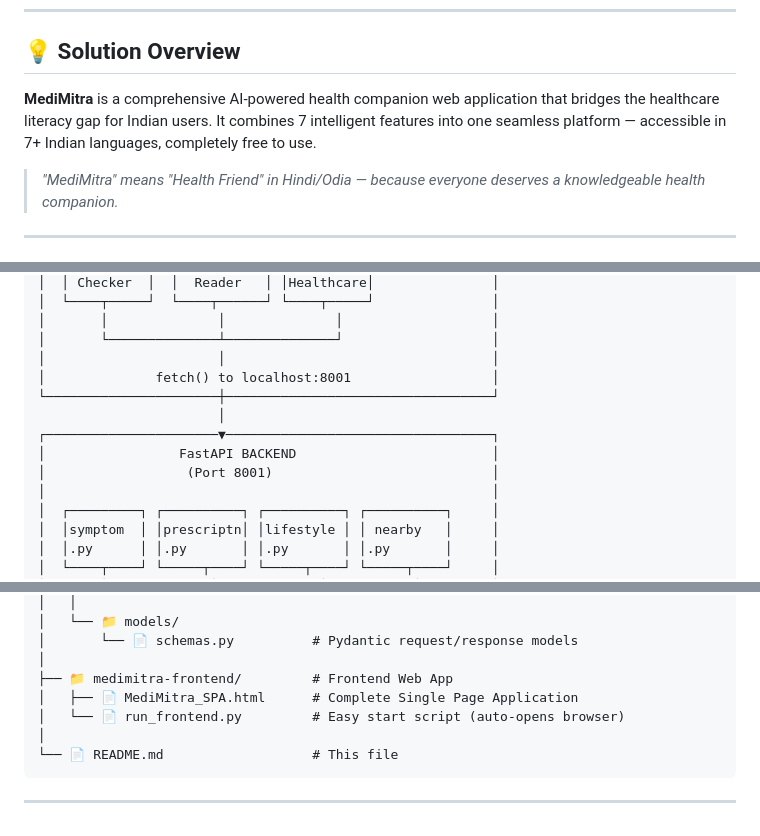
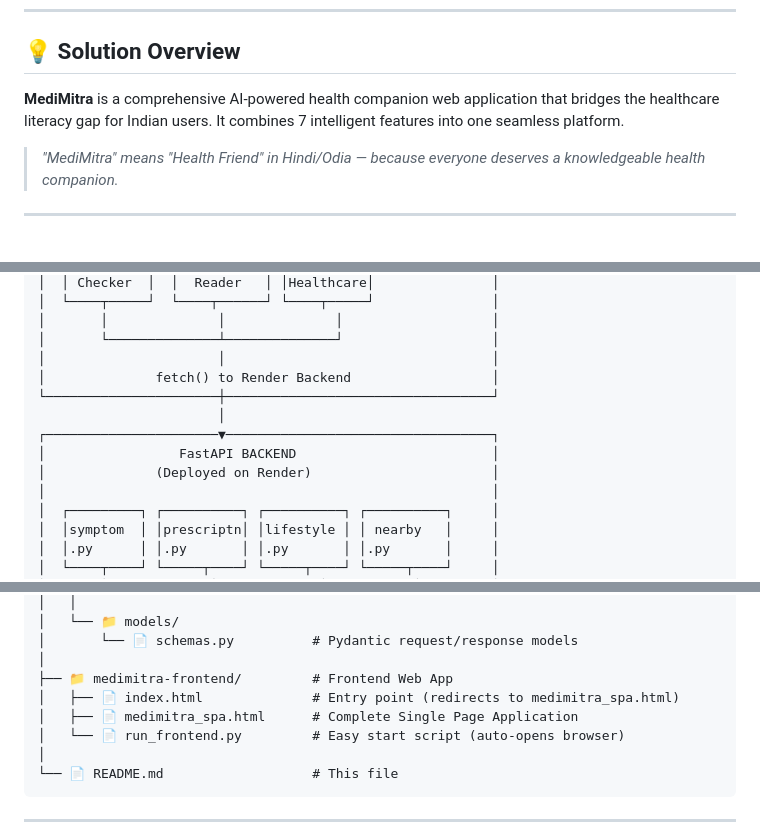
Before and after one commit to sagarswain-lab/MediMitra, a Markdown page: README.md, 3 parts joined by grey strips. Rendered like a GitHub page.

```diff
--- a/README.md
+++ b/README.md
@@ -68,7 +73,7 @@ Most existing health apps target urban, English-speaking users — leaving 700 m
 
 ## 💡 Solution Overview
 
-**MediMitra** is a comprehensive AI-powered health companion web application that bridges the healthcare literacy gap for Indian users. It combines 7 intelligent features into one seamless platform — accessible in 7+ Indian languages, completely free to use.
+**MediMitra** is a comprehensive AI-powered health companion web application that bridges the healthcare literacy gap for Indian users. It combines 7 intelligent features into one seamless platform.
 
 > *"MediMitra" means "Health Friend" in Hindi/Odia — because everyone deserves a knowledgeable health companion.*
 
@@ -174,12 +179,12 @@ Most existing health apps target urban, English-speaking users — leaving 700 m
 │       │              │              │                   │
 │       └──────────────┴──────────────┘                   │
 │                      │                                  │
-│              fetch() to localhost:8001                  │
+│              fetch() to Render Backend                  │
 └──────────────────────┼──────────────────────────────────┘
                        │
 ┌──────────────────────▼──────────────────────────────────┐
 │                 FastAPI BACKEND                         │
-│                  (Port 8001)                            │
+│              (Deployed on Render)                       │
 │                                                         │
 │  ┌─────────┐ ┌──────────┐ ┌──────────┐ ┌──────────┐     │
 │  │symptom  │ │prescriptn│ │lifestyle │ │ nearby   │     │
@@ -395,7 +400,8 @@ MediMitra/
 │       └── 📄 schemas.py          # Pydantic request/response models
 │
 ├── 📁 medimitra-frontend/         # Frontend Web App
-│   ├── 📄 MediMitra_SPA.html      # Complete Single Page Application
+│   ├── 📄 index.html              # Entry point (redirects to medimitra_spa.html)
+│   ├── 📄 medimitra_spa.html      # Complete Single Page Application
 │   └── 📄 run_frontend.py         # Easy start script (auto-opens browser)
 │
 └── 📄 README.md                   # This file
```
Also changed, not shown: other parts of README.md (+16 -11 lines).
